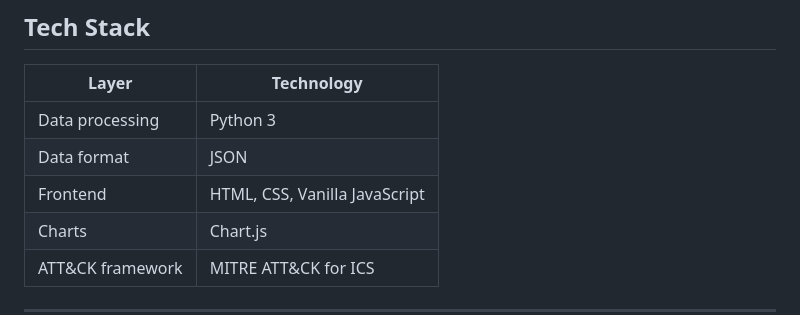
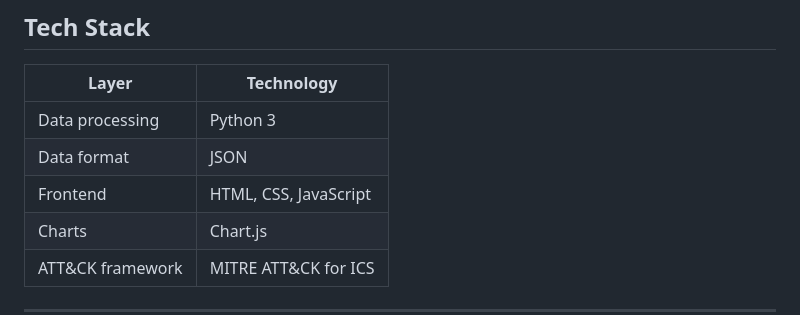
Before and after one commit to ToniParvanova/mitre-ics-coverage-mapper, a Markdown page: README.md, the part around the change. Rendered like a GitHub page.

Commit message:
Remove 'Vanilla' from JavaScript description

```diff
--- a/README.md
+++ b/README.md
@@ -34,7 +34,7 @@ The demo architecture models a **water treatment station** with 4 controls, 4 de
 |-------|-----------|
 | Data processing | Python 3 |
 | Data format | JSON |
-| Frontend | HTML, CSS, Vanilla JavaScript |
+| Frontend | HTML, CSS, JavaScript |
 | Charts | Chart.js |
 | ATT&CK framework | MITRE ATT&CK for ICS |
 
```
